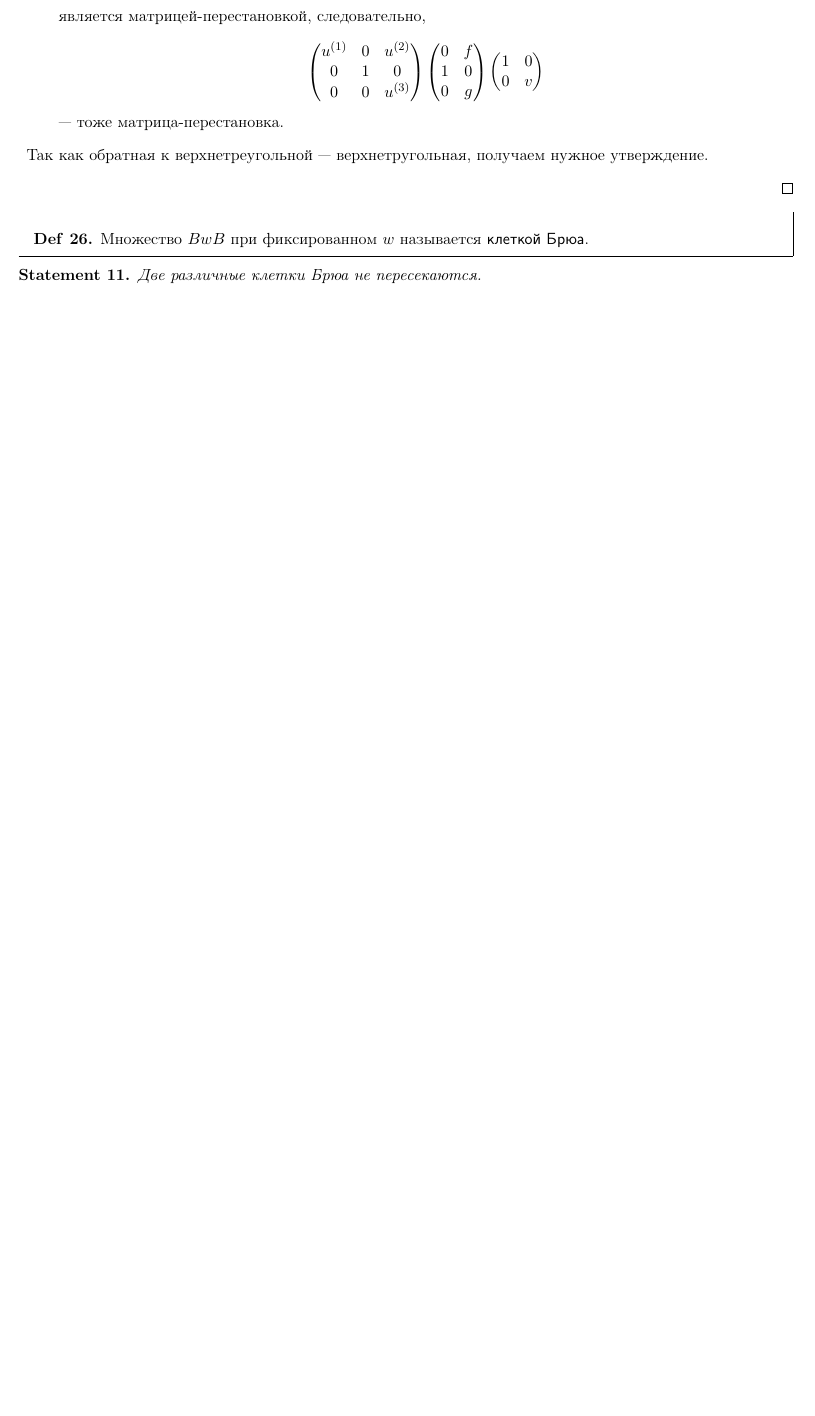
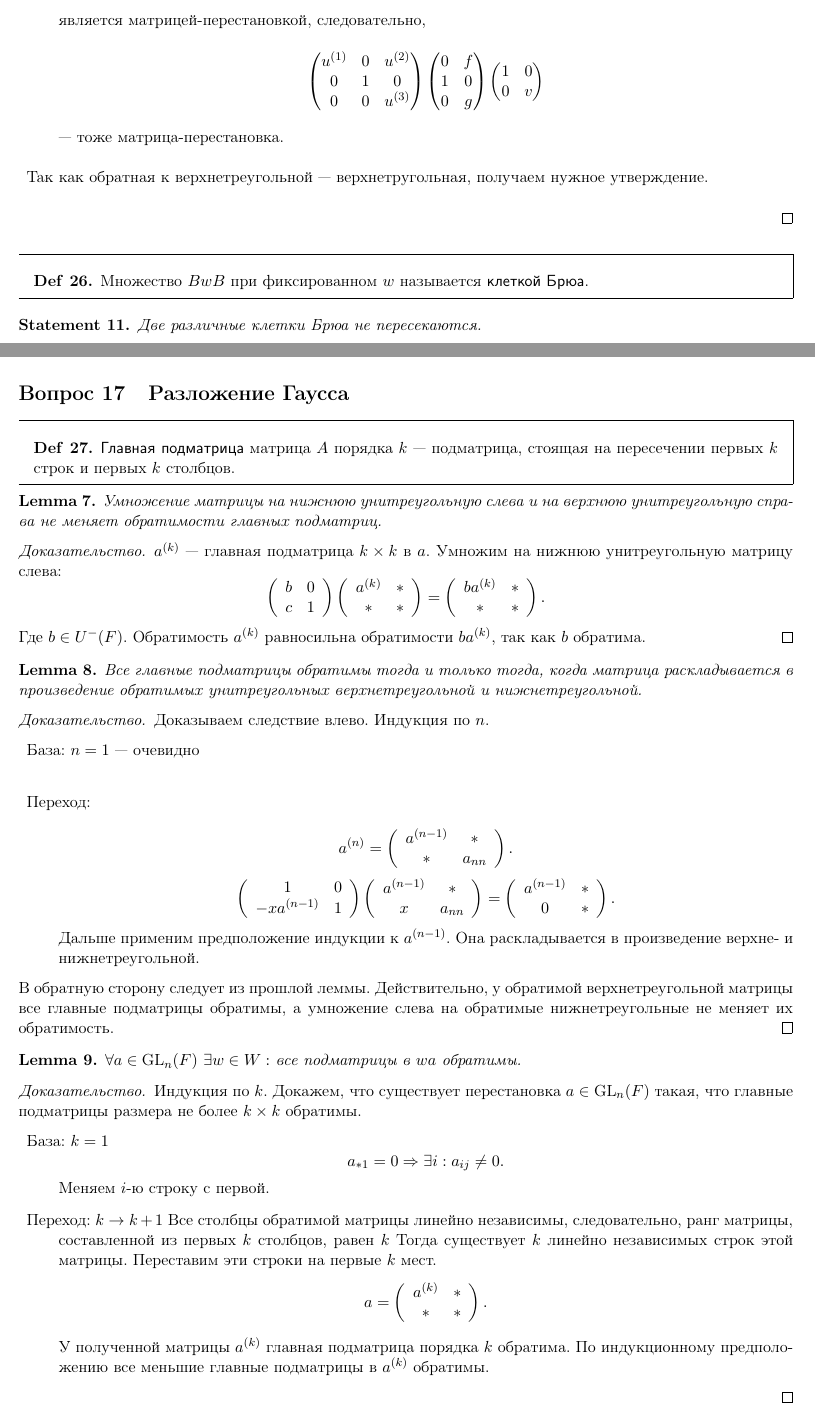
Before and after one commit to tamarinvs19/theory_university, a LaTeX book (algebra/semester_1/questions/questions.tex): part of page 16 of 16 before the commit and two parts of pages 16 and 17 of 18 after it, the two joined at a grey line, cut so that both start at the same text, the shorter picture padded with empty space. Compiled offline with pdfLaTeX.

Commit message:
alg: 1-17

```diff
--- a/algebra/semester_1/questions/questions.tex
+++ b/algebra/semester_1/questions/questions.tex
@@ -960,3 +960,103 @@ $$
 \begin{st}
     Две различные клетки Брюа не пересекаются.
 \end{st}
+\section{Разложение Гаусса}
+\begin{defn}
+    {\sf Главная подматрица} матрица $ A$ порядка  $ k$ --- подматрица, стоящая на пересечении первых $ k$ строк и первых $ k$ столбцов.
+\end{defn}
+\begin{lm}
+    Умножение матрицы на нижнюю унитреугольную слева и на верхнюю унитреугольную справа не меняет обратимости главных подматриц.
+\end{lm}
+    \begin{proof}
+	$a^{(k)}$ --- главная подматрица $k \times k$ в $a$.
+	Умножим на нижнюю унитреугольную матрицу слева:
+	 \[
+	\left (
+	\begin{array}{cc}
+	    b&0\\
+	    c&1
+	\end{array}
+	\right )
+	\left (
+	\begin{array}{cc}
+	    a^{(k)}&* \\
+	    *& *
+	\end{array}
+	\right )=
+	\left (
+	\begin{array}{cc}
+	    ba^{(k)}&*\\
+	    *&*
+	\end{array}
+	\right )
+	.\]
+	$\mbox{Где } b \in  U^-(F)$.
+	Обратимость $a^{(k)} $ равносильна обратимости $ba^{(k)}$, так как $b$ обратима.
+    \end{proof}
+    \begin{lm}
+        Все главные подматрицы обратимы тогда и только тогда, когда матрица раскладывается в произведение обратимых унитреугольных верхнетреугольной и нижнетреугольной.
+    \end{lm}
+    \begin{proof}
+	Доказываем следствие влево.
+        Индукция по $n$.
+	\begin{description}
+	    \item База: $n=1$ --- очевидно\\
+	    \item Переход: \\
+	\[
+	    a^{(n)} =
+	\left (
+	\begin{array}{cc}
+	    a^{(n-1)} & * \\
+	    * & a_{nn}
+	\end{array}
+	\right )
+	.\]
+	\[
+	     \left (
+	    \begin{array}{cc}
+		1&0\\-xa^{(n-1)}&1
+	    \end{array}
+	    \right )
+	    \left (
+	    \begin{array}{cc}
+		a^{(n-1)} & *\\
+		x&a_{nn}
+	    \end{array}
+	    \right )=
+	    \left (
+	    \begin{array}{cc}
+		a^{(n-1)}&*\\0&*
+	    \end{array}
+	    \right )
+	.\]
+	Дальше применим предположение индукции к $a^{(n-1)}$. Она раскладывается в произведение верхне- и нижнетреугольной.
+	\end{description}
+	В обратную сторону следует из прошлой леммы.
+	Действительно, у обратимой верхнетреугольной матрицы все главные подматрицы обратимы, а умножение слева на обратимые 	нижнетреугольные не меняет их обратимость.
+    \end{proof}
+    \begin{lm}
+	$\forall a \in  \GL_n(F) ~ \exists w \in  W : $ все подматрицы в $wa$ обратимы.
+    \end{lm}
+    \begin{proof}
+	Индукция по $k$.
+	Докажем, что существует перестановка $a \in  \GL_n(F)$ такая, что главные подматрицы размера не более $k \times k$ обратимы.
+	\begin{description}
+	    \item База: $k=1$ \[
+	    a_{*1} = 0 \Rightarrow \exists i: a_{ij} \ne 0
+	.\] Меняем $i$-ю строку с первой.
+    \item Переход: $ k \to  k+1$
+	Все столбцы обратимой матрицы линейно независимы, следовательно, ранг матрицы, составленной из первых $ k$ столбцов, равен  $ k$
+Тогда существует $ k$ линейно независимых строк  этой матрицы.
+Переставим эти строки на первые $ k$ мест.
+	\[
+	a =
+	\left (
+	\begin{array}{cc}
+	    a^{(k)}& *\\
+	    * & *
+	\end{array}
+	\right )
+	.\]
+	У полученной матрицы $ a^{(k)}$ главная подматрица порядка $ k$ обратима.
+	По индукционному предположению все меньшие главные подматрицы в $a^{(k)}$ обратимы.
+	\end{description}
@@ -963 +1070,2 @@ $$
+\end{proof}
 \end{document}
```
Also changed, not shown: algebra/semester_1/questions/questions.pdf, algebra/semester_1/questions/questions.tex (7 more changed lines).
